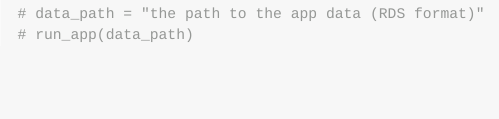
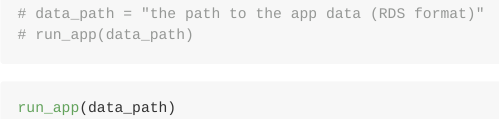
Before and after one commit to xinxiong0238/CUInetwork, an R Markdown document (README.Rmd): the page in a window 1100 px wide, from 840 px down before the commit and from 820 px down after it, so that both start at the same text. The pictures show the output file README.md that the author committed with the source, drawn offline in the style of GitHub; badge pictures from the web are left out.

Commit message:
generate website

````diff
--- a/README.Rmd
+++ b/README.Rmd
@@ -49,3 +49,7 @@ library(CUInetwork)
 # data_path = "the path to the app data (RDS format)"
 # run_app(data_path)
 ```
+
+```{r, eval=FALSE}
+run_app(data_path)
+```
````
Also changed, not shown: vignettes/CUInetwork.Rmd (+2 -0 lines), README.md, docs/pkgdown.yml (added), 20 other files.
